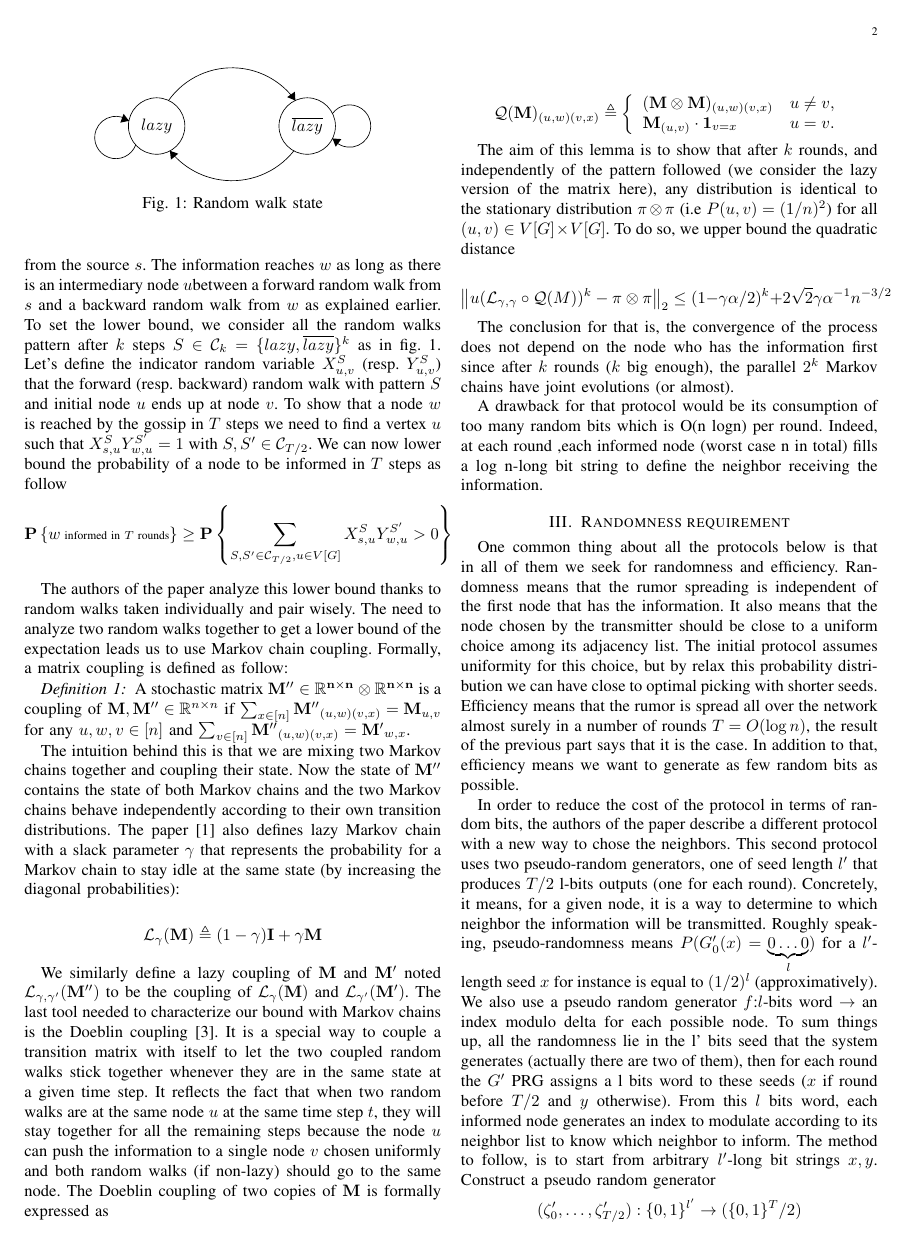
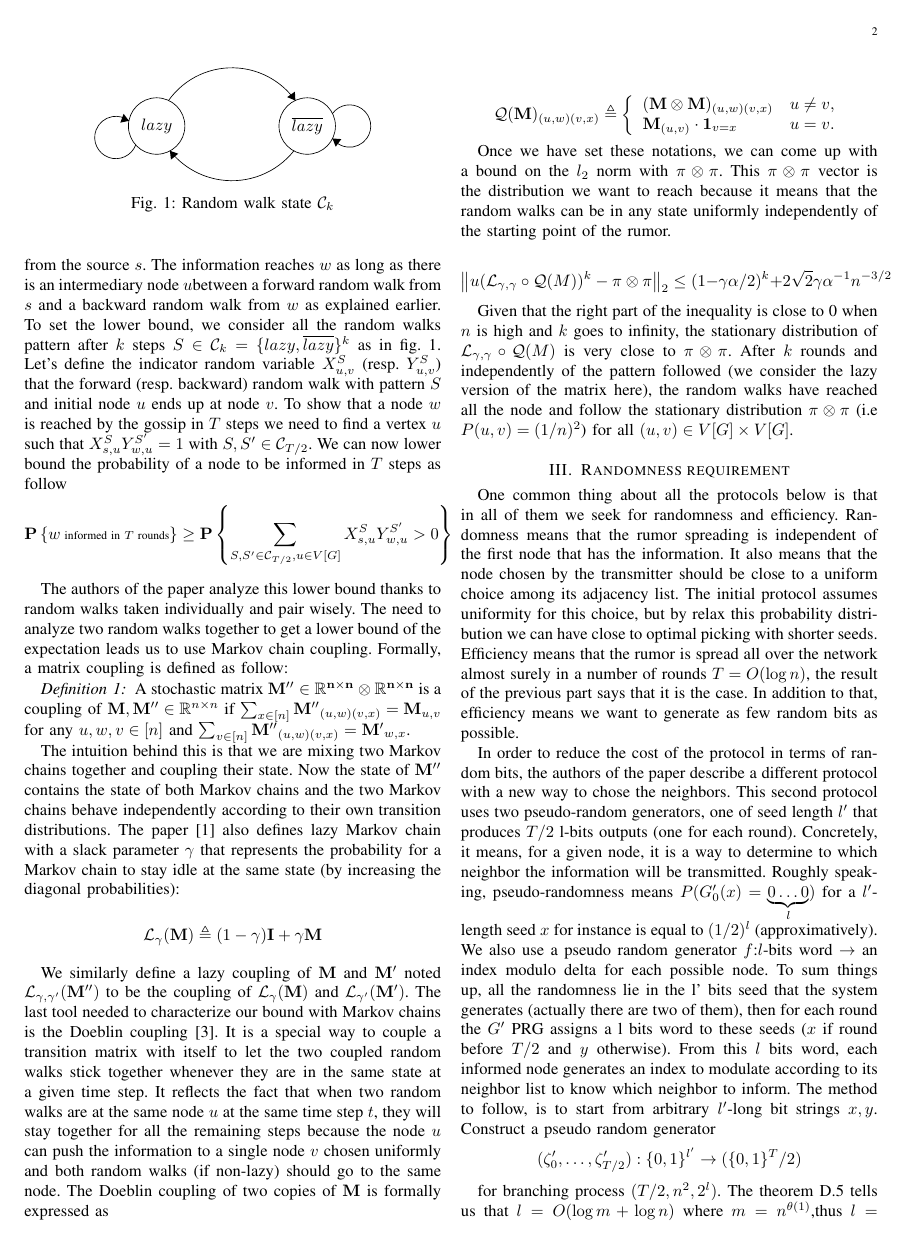
Before and after one commit to jbcdnr/nooc-project, a LaTeX paper (report/report.tex): page 2 of 4. Compiled offline with pdfLaTeX.

Commit message:
Continue

```diff
--- a/report/report.tex
+++ b/report/report.tex
@@ -75,7 +75,7 @@ The main idea behind the proof is to use the duality of information sharing. Whe
 \draw [black] (44.78,-25.277) arc (144:-144:2.25);
 \fill [black] (44.78,-27.92) -- (45.13,-28.8) -- (45.72,-27.99);
 \end{tikzpicture}
-\caption{Random walk state}
+\caption{Random walk state $\mathcal C_k$}
 \label{fig:lazyFSM}
 \end{figure}
 
@@ -108,15 +108,14 @@ We similarly define a lazy coupling of $\mathbf{M}$ and $\mathbf{M'}$ noted $\ma
   \right.
 \]
 
-The aim of this lemma is to show that after $k$ rounds, and independently of the pattern followed (we consider the lazy version of the matrix here), any distribution is identical to the stationary distribution $\pi \otimes \pi$ (i.e $P(u,v)=(1/n)^2$) for all $(u,v) \in V[G] \times V[G]$. To do so, we upper bound the quadratic distance
+Once we have set these notations, we can come up with a bound on the $l_2$ norm with $\pi \otimes \pi$. This $\pi \otimes \pi$ vector is the distribution we want to reach because it means that the random walks can be in any state uniformly independently of the starting point of the rumor.
 
 \[
   \norm{u(\mathcal L_{\gamma,\gamma} \circ \mathcal Q(M))^k - \pi \otimes \pi}_2 \leq (1 - \gamma \alpha / 2)^k + 2 \sqrt 2 \gamma \alpha^{-1} n^{-3/2}
 \]
 
-The conclusion for that is, the convergence of the process does not depend on the node who has the information first since after $k$ rounds ($k$ big enough), the parallel $2^k$ Markov chains have joint evolutions (or almost).
+Given that the right part of the inequality is close to 0 when $n$ is high and $k$ goes to infinity, the stationary distribution of $\mathcal L_{\gamma,\gamma} \circ \mathcal Q(M)$ is very close to $\pi \otimes \pi$. After $k$ rounds and independently of the pattern followed (we consider the lazy version of the matrix here), the random walks have reached all the node and follow the stationary distribution $\pi \otimes \pi$ (i.e $P(u,v)=(1/n)^2$) for all $(u,v) \in V[G] \times V[G]$.
 
-A drawback for that protocol would be its consumption of too many random bits which is O(n logn) per round. Indeed, at each round ,each informed node (worst case n in total) fills a log n-long bit string to define the neighbor receiving the information.
 
 \section{Randomness requirement}
 
```
